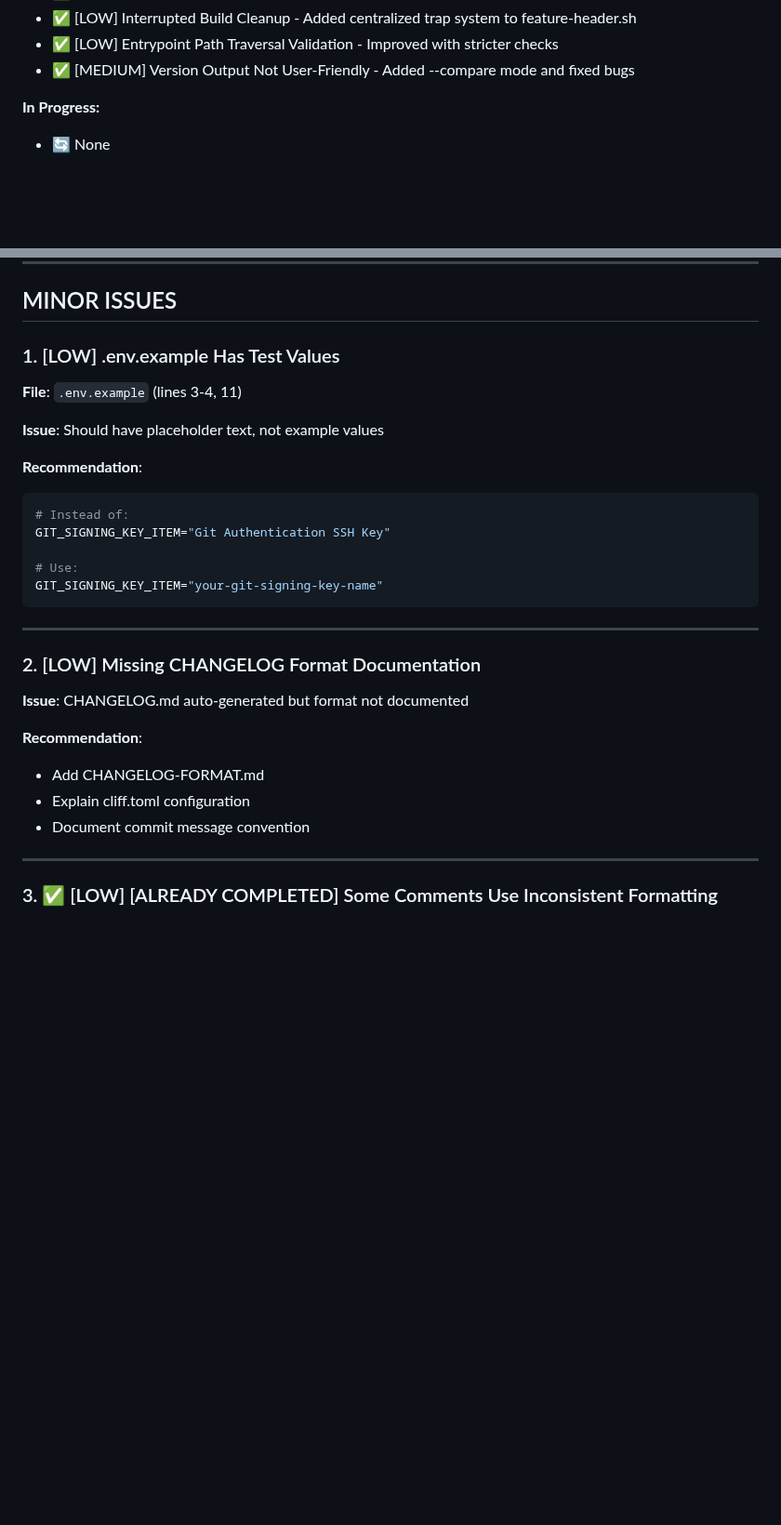
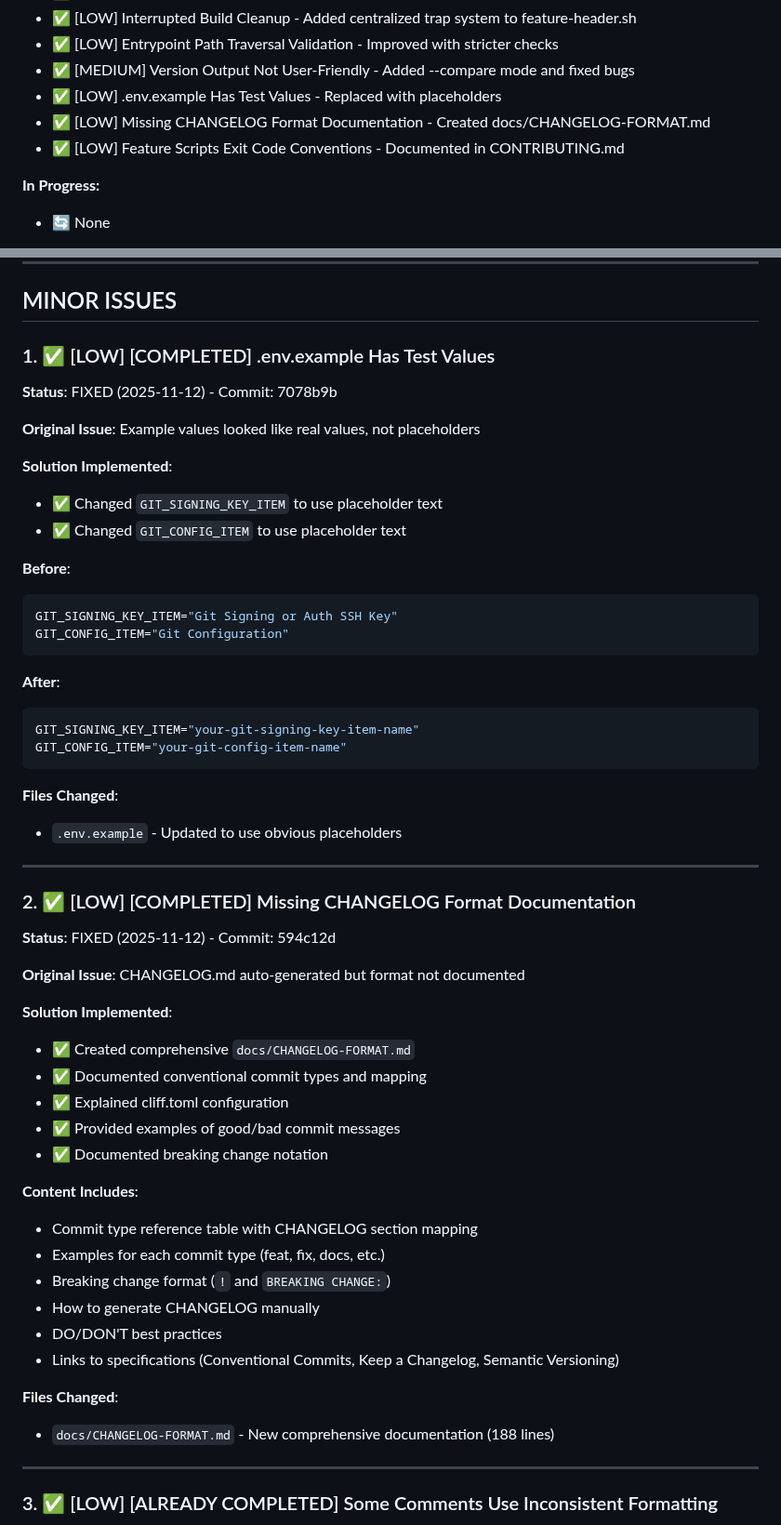
Before and after one commit to joshjhall/containers, a Markdown page: docs/planned/improvements-roadmap.md, 2 parts joined by grey strips. Shown at 93% size. GitHub-like rendering; blank space fills up the shorter version.

Commit message:
docs: Update roadmap with Option F: Minor Issues completion
Document completion of all 3 remaining minor issues:

1. .env.example Has Test Values (7078b9b)
   - Replaced example values with obvious placeholders

2. Missing CHANGELOG Format Documentation (594c12d)
   - Created comprehensive docs/CHANGELOG-FORMAT.md
   - 188 lines covering conventional commits and git-cliff

3. Feature Scripts Exit Code Conventions (9834337)
   - Documented in CONTRIBUTING.md
   - 106 lines covering return vs exit, patterns, testing

All improvements in Option F: Minor Issues are now complete (4/4 tasks).
Updated progress tracker to show 27 completed improvements total.

````diff
--- a/docs/planned/improvements-roadmap.md
+++ b/docs/planned/improvements-roadmap.md
@@ -33,6 +33,9 @@ This is a well-architected, mature container build system with strong security p
 - ✅ [LOW] Interrupted Build Cleanup - Added centralized trap system to feature-header.sh
 - ✅ [LOW] Entrypoint Path Traversal Validation - Improved with stricter checks
 - ✅ [MEDIUM] Version Output Not User-Friendly - Added --compare mode and fixed bugs
+- ✅ [LOW] .env.example Has Test Values - Replaced with placeholders
+- ✅ [LOW] Missing CHANGELOG Format Documentation - Created docs/CHANGELOG-FORMAT.md
+- ✅ [LOW] Feature Scripts Exit Code Conventions - Documented in CONTRIBUTING.md
 
 **In Progress:**
 - 🔄 None
@@ -910,29 +913,54 @@ Run 'check-build-logs.sh python' to review installation logs
 
 ## MINOR ISSUES
 
-### 1. [LOW] .env.example Has Test Values
-**File**: `.env.example` (lines 3-4, 11)
+### 1. ✅ [LOW] [COMPLETED] .env.example Has Test Values
+**Status**: FIXED (2025-11-12) - Commit: 7078b9b
 
-**Issue**: Should have placeholder text, not example values
+**Original Issue**: Example values looked like real values, not placeholders
 
-**Recommendation**:
+**Solution Implemented**:
+- ✅ Changed `GIT_SIGNING_KEY_ITEM` to use placeholder text
+- ✅ Changed `GIT_CONFIG_ITEM` to use placeholder text
+
+**Before**:
 ```bash
-# Instead of:
-GIT_SIGNING_KEY_ITEM="Git Authentication SSH Key"
+GIT_SIGNING_KEY_ITEM="Git Signing or Auth SSH Key"
+GIT_CONFIG_ITEM="Git Configuration"
+```
 
-# Use:
-GIT_SIGNING_KEY_ITEM="your-git-signing-key-name"
+**After**:
+```bash
+GIT_SIGNING_KEY_ITEM="your-git-signing-key-item-name"
+GIT_CONFIG_ITEM="your-git-config-item-name"
 ```
+
+**Files Changed**:
+- `.env.example` - Updated to use obvious placeholders
 
 ---
 
-### 2. [LOW] Missing CHANGELOG Format Documentation
-**Issue**: CHANGELOG.md auto-generated but format not documented
+### 2. ✅ [LOW] [COMPLETED] Missing CHANGELOG Format Documentation
+**Status**: FIXED (2025-11-12) - Commit: 594c12d
 
-**Recommendation**:
-- Add CHANGELOG-FORMAT.md
-- Explain cliff.toml configuration
-- Document commit message convention
+**Original Issue**: CHANGELOG.md auto-generated but format not documented
+
+**Solution Implemented**:
+- ✅ Created comprehensive `docs/CHANGELOG-FORMAT.md`
+- ✅ Documented conventional commit types and mapping
+- ✅ Explained cliff.toml configuration
+- ✅ Provided examples of good/bad commit messages
+- ✅ Documented breaking change notation
+
+**Content Includes**:
+- Commit type reference table with CHANGELOG section mapping
+- Examples for each commit type (feat, fix, docs, etc.)
+- Breaking change format (`!` and `BREAKING CHANGE:`)
+- How to generate CHANGELOG manually
+- DO/DON'T best practices
+- Links to specifications (Conventional Commits, Keep a Changelog, Semantic Versioning)
+
+**Files Changed**:
+- `docs/CHANGELOG-FORMAT.md` - New comprehensive documentation (188 lines)
 
 ---
 
````
Also changed, not shown: other parts of docs/planned/improvements-roadmap.md (+31 -6 lines).
